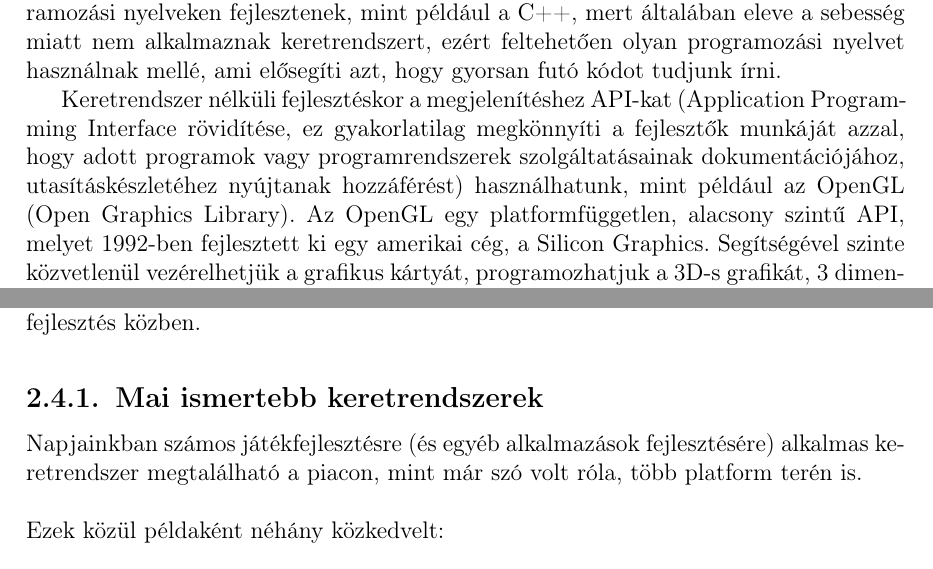
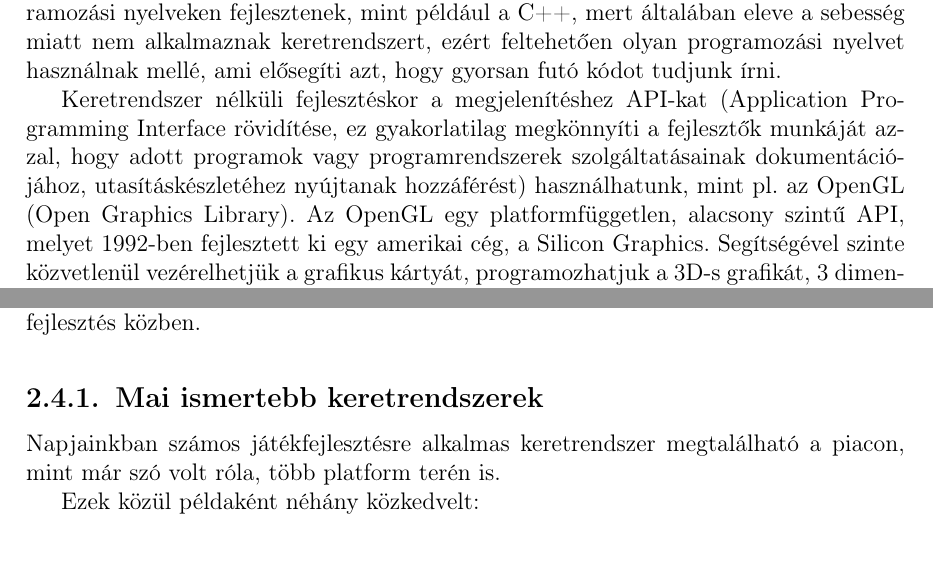
Before and after one commit to sono07/szakdolgozat-sources, a LaTeX document (report/dolgozat.tex, which reads report/fejezetek/2_jatekfejlesztes_altalanosan.tex): two parts of pages 16 and 17 of 80, joined at a grey line, cut so that both start at the same text. Compiled offline with pdfLaTeX.

Commit message:
Minor fixes

```diff
--- a/report/fejezetek/2_jatekfejlesztes_altalanosan.tex
+++ b/report/fejezetek/2_jatekfejlesztes_altalanosan.tex
@@ -234,7 +234,7 @@
 		% c++, low-level
 		Keretrendszerek nélküli fejlesztés esetén rendszerint inkább alacsonyabb szintű programozási nyelveken fejlesztenek, mint például a C++, mert általában eleve a sebesség miatt nem alkalmaznak keretrendszert, ezért feltehetően olyan programozási nyelvet használnak mellé, ami elősegíti azt, hogy gyorsan futó kódot tudjunk írni.
 
-		Keretrendszer nélküli fejlesztéskor a megjelenítéshez API-kat (Application Programming Interface rövidítése, ez gyakorlatilag megkönnyíti a fejlesztők munkáját azzal, hogy adott programok vagy programrendszerek szolgáltatásainak dokumentációjához, utasításkészletéhez nyújtanak hozzáférést) használhatunk, mint például az OpenGL (Open Graphics Library). Az OpenGL egy platformfüggetlen, alacsony szintű API, melyet 1992-ben fejlesztett ki egy amerikai cég, a Silicon Graphics. Segítségével szinte közvetlenül vezérelhetjük a grafikus kártyát, programozhatjuk a 3D-s grafikát, 3 dimenziós alakzatokat rajzolhatunk ki.
+		Keretrendszer nélküli fejlesztéskor a megjelenítéshez API-kat (Application Pro\-gram\-ming Interface rövidítése, ez gyakorlatilag megkönnyíti a fejlesztők munkáját azzal, hogy adott programok vagy programrendszerek szolgáltatásainak dokumentációjához, utasításkészletéhez nyújtanak hozzáférést) használhatunk, mint pl. az OpenGL (Open Graphics Library). Az OpenGL egy platformfüggetlen, alacsony szintű API, melyet 1992-ben fejlesztett ki egy amerikai cég, a Silicon Graphics. Segítségével szinte közvetlenül vezérelhetjük a grafikus kártyát, programozhatjuk a 3D-s grafikát, 3 dimenziós alakzatokat rajzolhatunk ki.
 		Manapság inkább tervezésben, gépészetben, valamint gyártásban használják, játékokban már kevésbé, főképp a viszonylag bonyolult használata miatt. Azonban fontosnak tartottam megemlíteni itt, mivel egy időben még ez volt az egyik legnépszerűbb megjelenítéshez használatos API játékok terén is, illetve a mai modernebb technológiák közül is rengetegnek az OpenGL szolgált alapjául.
 		% Megemlítendő az OpenGL, mert ez az egyik legrégebbi, tulajdonképpen azért fontos megemlíteni mert egy alap motor.
 		%- open-source, - platformfüggetlen, bármilyen oprendszeren működik az opengl-es alkalmazás, leginkább a videokártya határozza meg h milyen funkciókat lehet vele használni.
@@ -280,8 +280,8 @@
 
 		\begin{MySubSection}{Mai ismertebb keretrendszerek}
 		% game-engine-k
-		Napjainkban számos játékfejlesztésre (és egyéb alkalmazások fejlesztésére) alkalmas keretrendszer megtalálható a piacon, mint már szó volt róla, több platform terén is.
-		\newline \newline
+		Napjainkban számos játékfejlesztésre alkalmas keretrendszer megtalálható a piacon, mint már szó volt róla, több platform terén is.
+
 		Ezek közül példaként néhány közkedvelt:
 		\begin{itemize}
 			\item \texttt{CryEngine}
```
Also changed, not shown: report/fejezetek/3_jatekfejlesztes_webes_alapokon.tex (+4 -4 lines).
